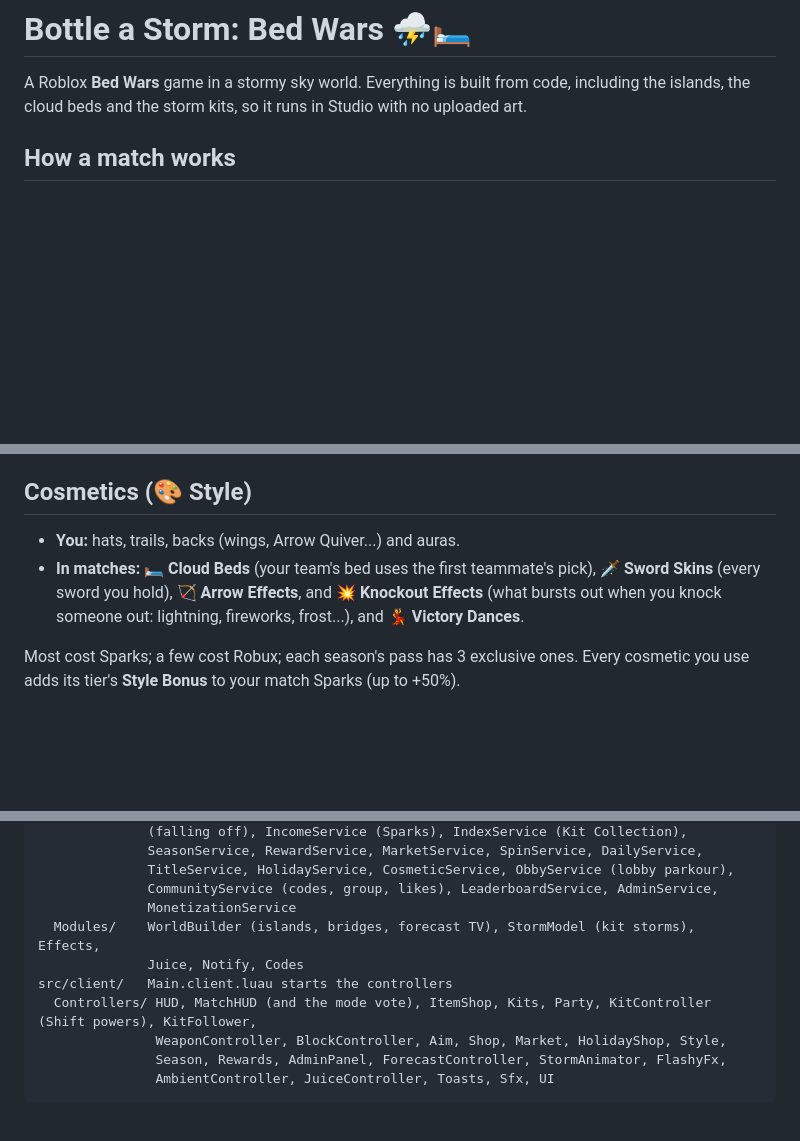
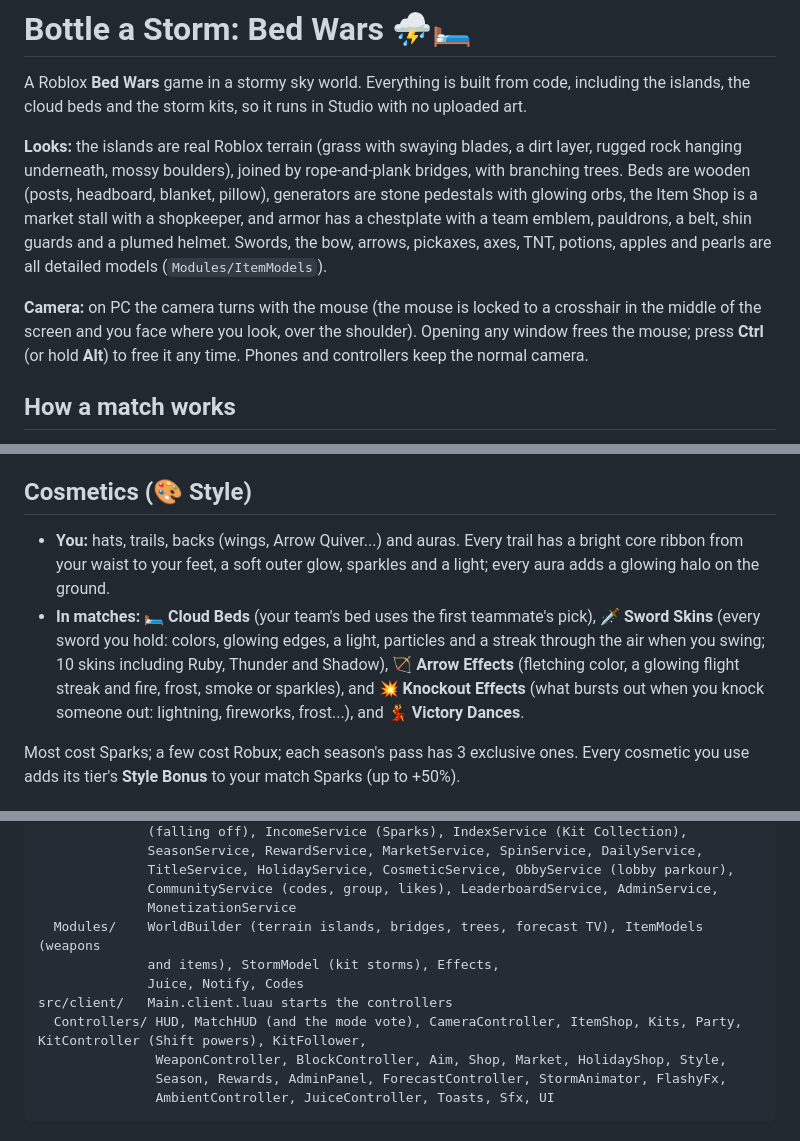
Before and after one commit to rafaelnevesstewart-wq/content-tools-baby, a Markdown page: roblox/bottle-a-storm/README.md, 3 parts joined by grey strips. Rendered like a GitHub page; blank space fills up the shorter version.

Commit message:
Describe the new looks, camera and cosmetics in the README
Co-Authored-By: Claude Opus 5.5 <noreply@anthropic.com>
Claude-Session: https://claude.ai/code/session_01FzU2o8VcSwHd9cXocRAZkQ

```diff
--- a/roblox/bottle-a-storm/README.md
+++ b/roblox/bottle-a-storm/README.md
@@ -2,6 +2,19 @@
 
 A Roblox **Bed Wars** game in a stormy sky world. Everything is built from code, including the
 islands, the cloud beds and the storm kits, so it runs in Studio with no uploaded art.
+
+**Looks:** the islands are real Roblox terrain (grass with swaying blades, a dirt layer, rugged
+rock hanging underneath, mossy boulders), joined by rope-and-plank bridges, with branching
+trees. Beds are wooden (posts, headboard, blanket, pillow), generators are stone pedestals with
+glowing orbs, the Item Shop is a market stall with a shopkeeper, and armor has a chestplate
+with a team emblem, pauldrons, a belt, shin guards and a plumed helmet. Swords, the bow,
+arrows, pickaxes, axes, TNT, potions, apples and pearls are all detailed models
+(`Modules/ItemModels`).
+
+**Camera:** on PC the camera turns with the mouse (the mouse is locked to a crosshair in the
+middle of the screen and you face where you look, over the shoulder). Opening any window frees
+the mouse; press **Ctrl** (or hold **Alt**) to free it any time. Phones and controllers keep
+the normal camera.
 
 ## How a match works
 
@@ -74,9 +87,14 @@ Abuse and Rainbow Hour (the HUD shows your current bonus). Spend them on cosmeti
 
 ## Cosmetics (🎨 Style)
 
-- **You:** hats, trails, backs (wings, Arrow Quiver...) and auras.
+- **You:** hats, trails, backs (wings, Arrow Quiver...) and auras. Every trail has a bright
+  core ribbon from your waist to your feet, a soft outer glow, sparkles and a light; every aura
+  adds a glowing halo on the ground.
 - **In matches:** 🛏️ **Cloud Beds** (your team's bed uses the first teammate's pick),
-  🗡️ **Sword Skins** (every sword you hold), 🏹 **Arrow Effects**, and 💥 **Knockout Effects**
+  🗡️ **Sword Skins** (every sword you hold: colors, glowing edges, a light, particles and a
+  streak through the air when you swing; 10 skins including Ruby, Thunder and Shadow),
+  🏹 **Arrow Effects** (fletching color, a glowing flight streak and fire, frost, smoke or
+  sparkles), and 💥 **Knockout Effects**
   (what bursts out when you knock someone out: lightning, fireworks, frost...), and
   💃 **Victory Dances**.
 
@@ -160,10 +178,11 @@ src/server/   Main.server.luau starts the services in order
               TitleService, HolidayService, CosmeticService, ObbyService (lobby parkour),
               CommunityService (codes, group, likes), LeaderboardService, AdminService,
               MonetizationService
-  Modules/    WorldBuilder (islands, bridges, forecast TV), StormModel (kit storms), Effects,
+  Modules/    WorldBuilder (terrain islands, bridges, trees, forecast TV), ItemModels (weapons
+              and items), StormModel (kit storms), Effects,
               Juice, Notify, Codes
 src/client/   Main.client.luau starts the controllers
-  Controllers/ HUD, MatchHUD (and the mode vote), ItemShop, Kits, Party, KitController (Shift powers), KitFollower,
+  Controllers/ HUD, MatchHUD (and the mode vote), CameraController, ItemShop, Kits, Party, KitController (Shift powers), KitFollower,
                WeaponController, BlockController, Aim, Shop, Market, HolidayShop, Style,
                Season, Rewards, AdminPanel, ForecastController, StormAnimator, FlashyFx,
                AmbientController, JuiceController, Toasts, Sfx, UI
```
